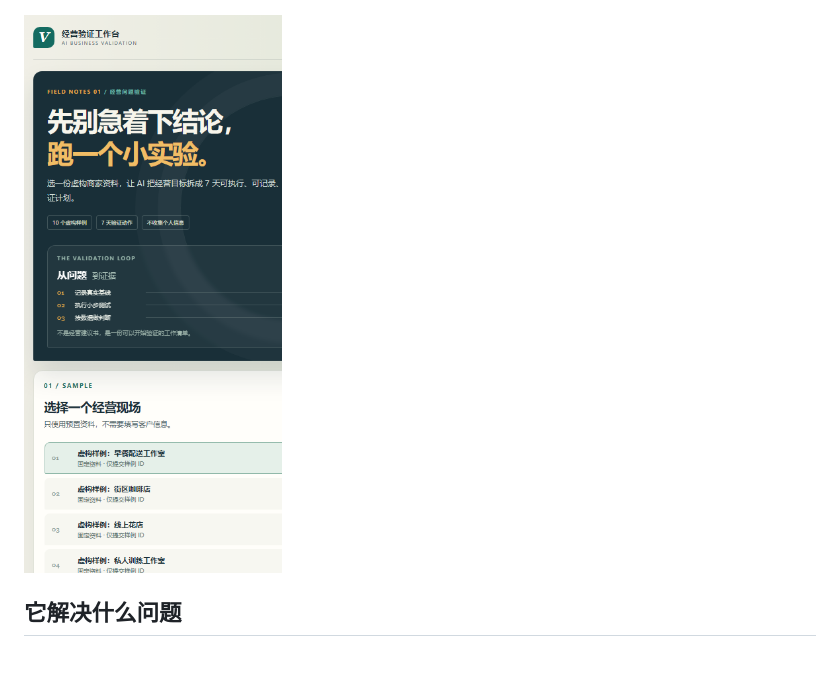
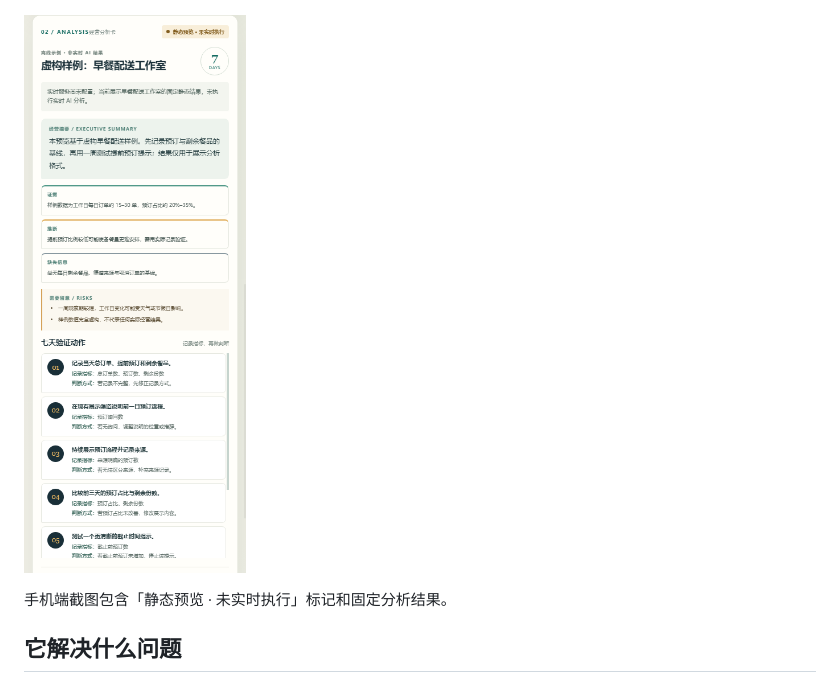
Before and after one commit to Heart727/business-validation-lab, a Markdown page: README.md, the part around the change. GitHub-like rendering; pictures changed too: docs/screenshots/static-preview-mobile.png.

```diff
--- a/README.md
+++ b/README.md
@@ -9,6 +9,8 @@
 ![静态预览 - 桌面端](docs/screenshots/static-preview-desktop.png)
 
 ![静态预览 - 手机端](docs/screenshots/static-preview-mobile.png)
+
+手机端截图包含「静态预览 · 未实时执行」标记和固定分析结果。
 
 ## 它解决什么问题
 
```
Also changed, not shown: docs/case-study.md (+2 -0 lines), docs/failure-cases.md (+6 -2 lines), 1 other file.
